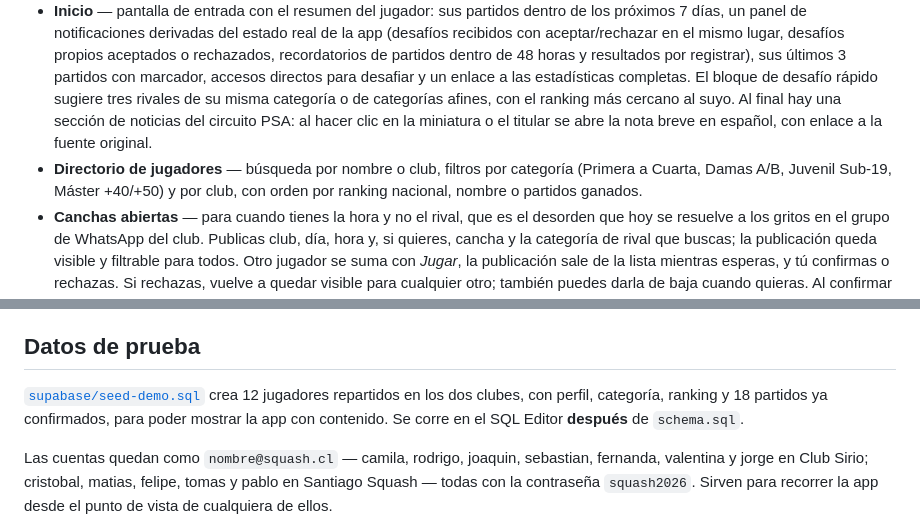
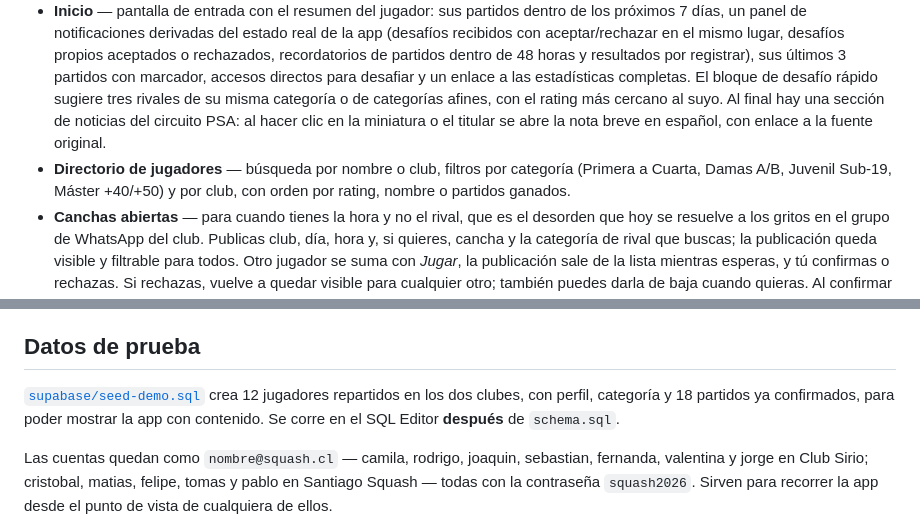
Before and after one commit to Ninjasasin/SquashMatch, a Markdown page: README.md, 2 parts joined by grey strips. Rendered like a GitHub page.

```diff
--- a/README.md
+++ b/README.md
@@ -30,12 +30,12 @@ archivo con doble clic ya no sirve.
   o rechazados, recordatorios de partidos dentro de 48 horas y resultados por registrar),
   sus últimos 3 partidos con marcador, accesos directos para desafiar y un enlace a las
   estadísticas completas. El bloque de desafío rápido sugiere tres rivales de su misma
-  categoría o de categorías afines, con el ranking más cercano al suyo. Al final hay una
+  categoría o de categorías afines, con el rating más cercano al suyo. Al final hay una
   sección de noticias del circuito PSA: al hacer clic en la miniatura o el titular se abre
   la nota breve en español, con enlace a la fuente original.
 - **Directorio de jugadores** — búsqueda por nombre o club, filtros por categoría
   (Primera a Cuarta, Damas A/B, Juvenil Sub-19, Máster +40/+50) y por club, con orden
-  por ranking nacional, nombre o partidos ganados.
+  por rating, nombre o partidos ganados.
 - **Canchas abiertas** — para cuando tienes la hora y no el rival, que es el desorden
   que hoy se resuelve a los gritos en el grupo de WhatsApp del club. Publicas club, día,
   hora y, si quieres, cancha y la categoría de rival que buscas; la publicación queda
@@ -144,7 +164,7 @@ Supabase y el acceso con Google exige un dominio autorizado.
 ## Datos de prueba
 
 [`supabase/seed-demo.sql`](supabase/seed-demo.sql) crea 12 jugadores repartidos en los dos
-clubes, con perfil, categoría, ranking y 18 partidos ya confirmados, para poder mostrar la
+clubes, con perfil, categoría y 18 partidos ya confirmados, para poder mostrar la
 app con contenido. Se corre en el SQL Editor **después** de `schema.sql`.
 
 Las cuentas quedan como `nombre@squash.cl` — camila, rodrigo, joaquin, sebastian,
```
Also changed, not shown: other parts of README.md (+25 -5 lines).
